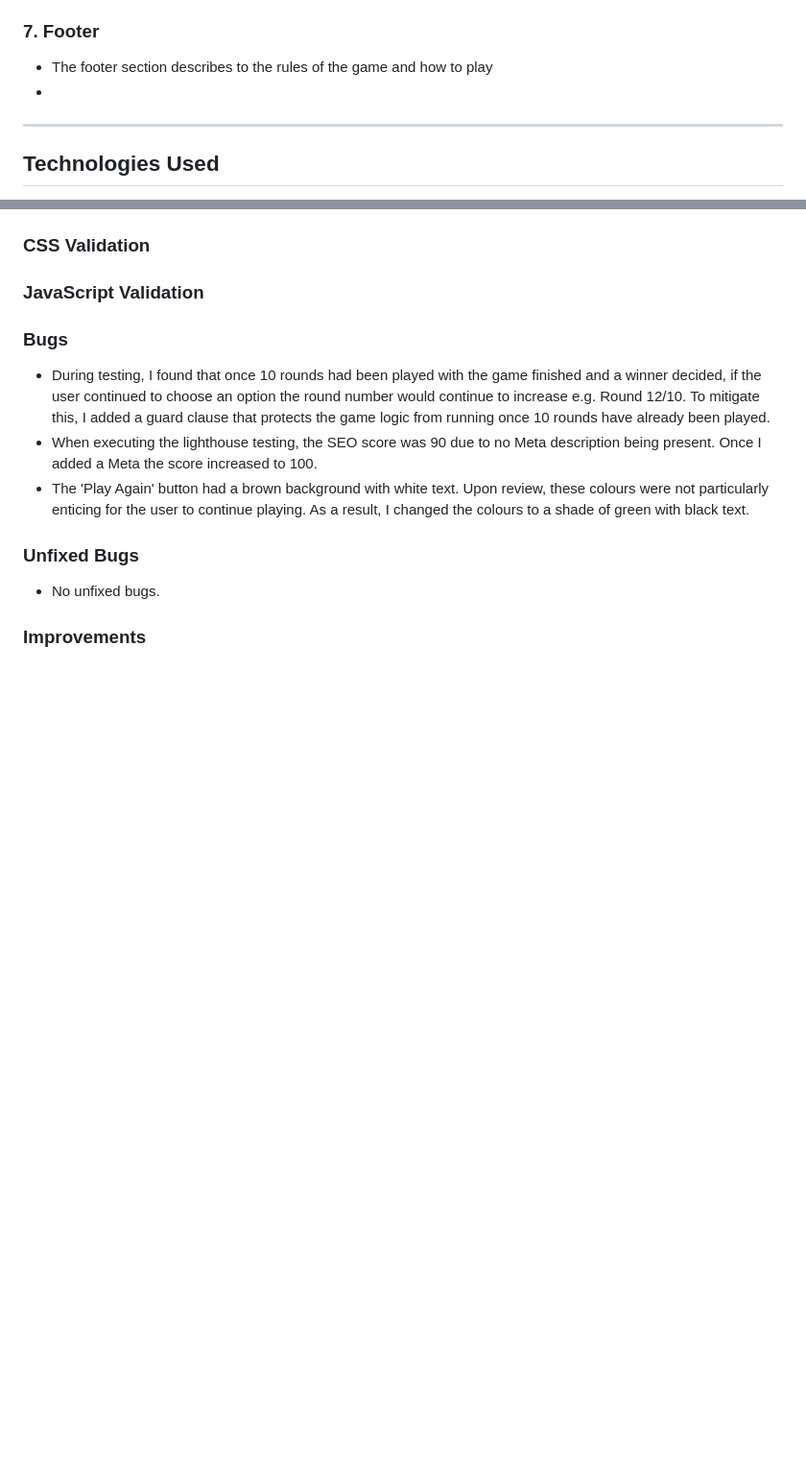
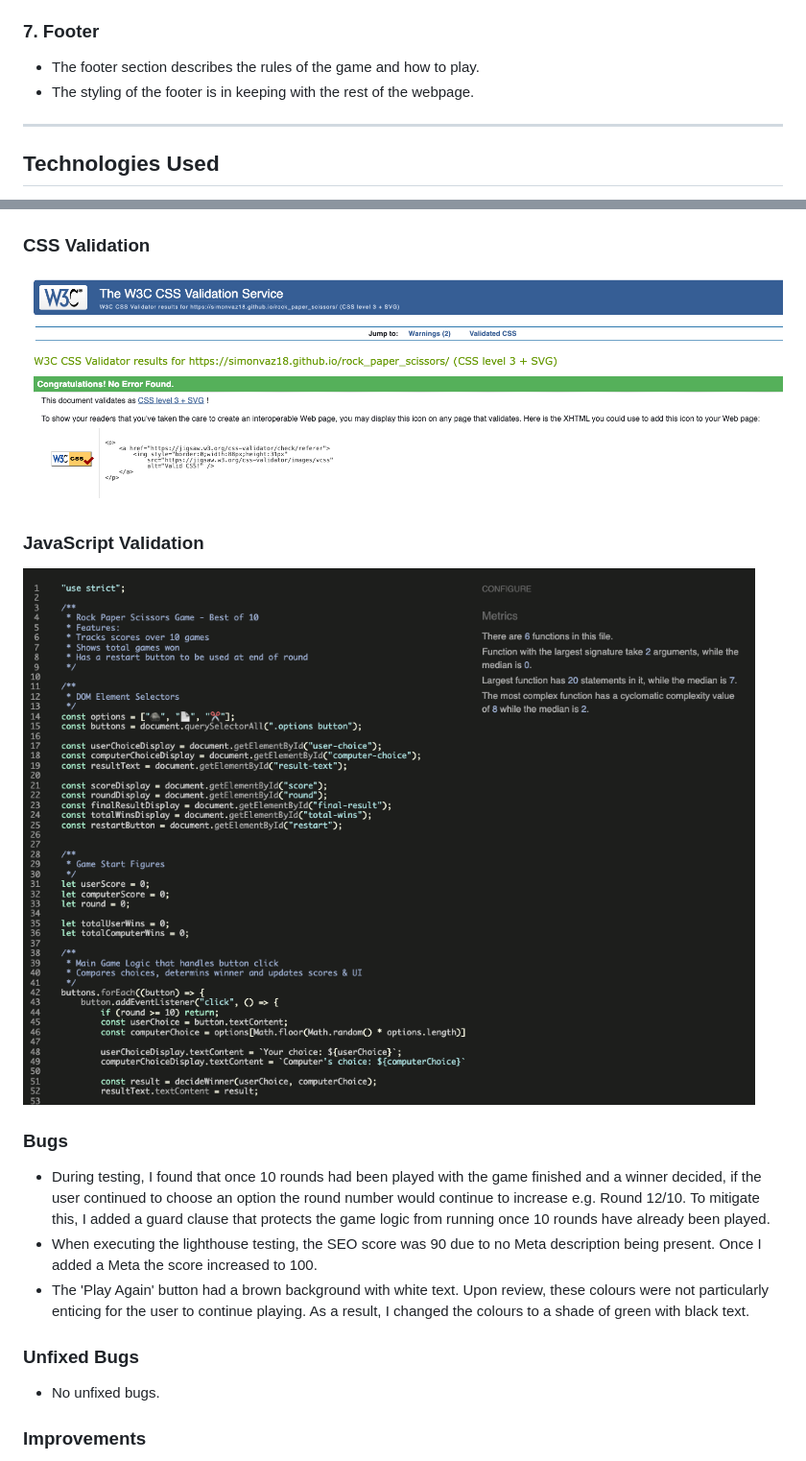
Before and after one commit to SimonVaz18/rock_paper_scissors, a Markdown page: README.md, 2 parts joined by grey strips. Shown: that part at 96% size. Drawn GitHub-style; pictures changed too: assets/images/css_checker_rock.png (added), assets/images/javascript_validation_rock.png (added); blank space fills up the shorter version.

Commit message:
Add manual testing to README and screenshots of code validation

```diff
--- a/README.md
+++ b/README.md
@@ -105,8 +105,8 @@ The design is intended to be playful and colourful, using emjois as game tokens
 
 ### 7. Footer
 
-  - The footer section describes to the rules of the game and how to play
-  -
+  - The footer section describes the rules of the game and how to play.
+  - The styling of the footer is in keeping with the rest of the webpage.
 
 ---
 
@@ -130,7 +148,11 @@ The site has been tested across multiple browsers including Chrome, Safari and E
 
  ### CSS Validation
 
+ ![CSS checker](assets/images/css_checker_rock.png)
+
  ### JavaScript Validation
+
+ ![JavaSCript Validation](assets/images/javascript_validation_rock.png)
 
  ### Bugs
 
```
Also changed, not shown: other parts of README.md (+19 -1 lines), assets/images/html_checker_rock.png (added), 1 other file.
